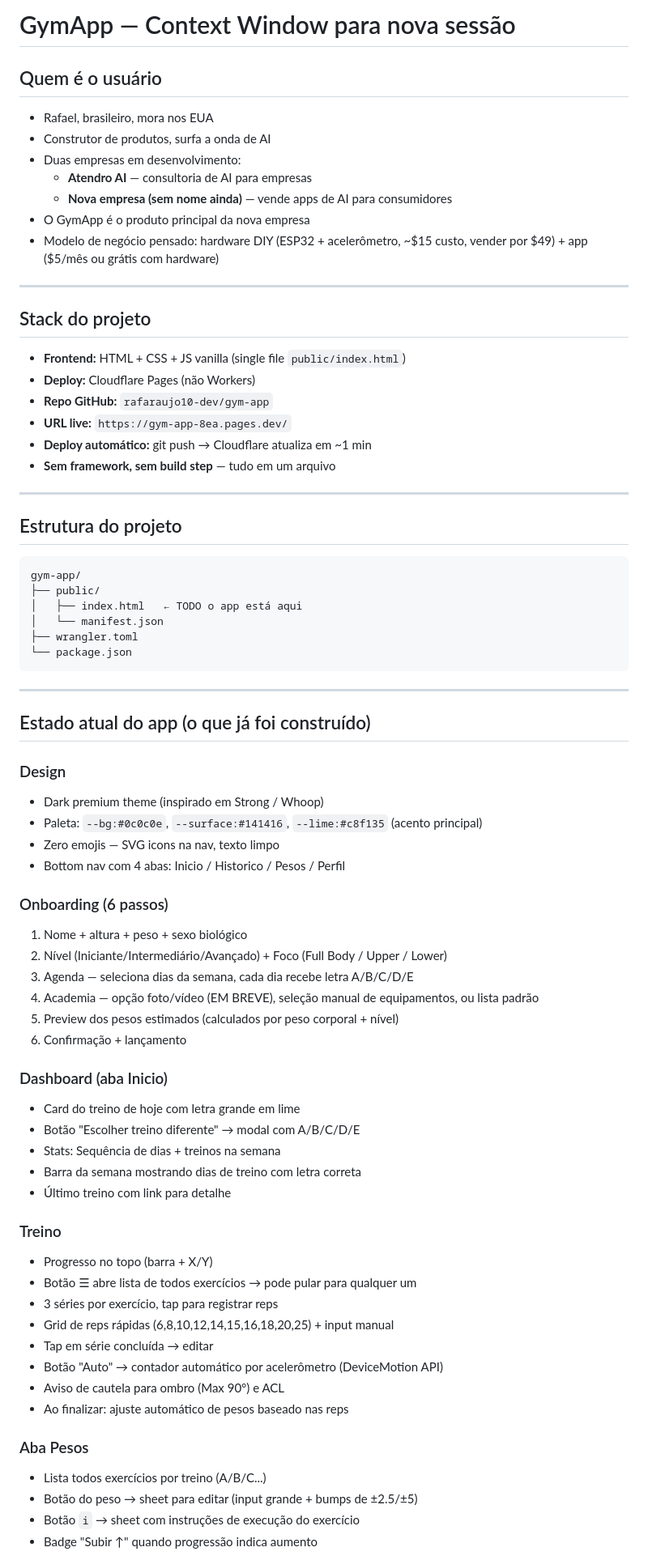
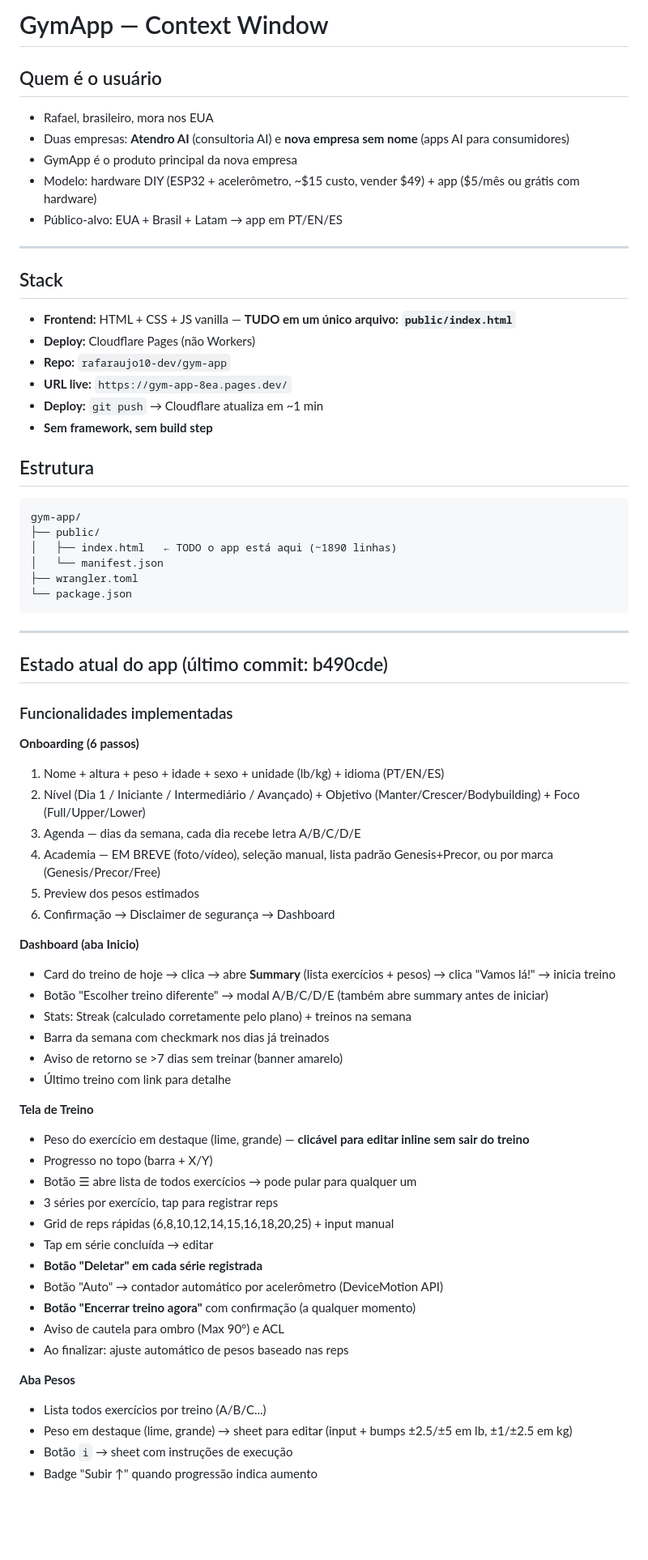
Before and after one commit to rafaraujo10-dev/gym-app, a Markdown page: CONTEXT.md, the part around one of its changes. Shown at 81% size. GitHub-like rendering; blank space fills up the shorter version.

````diff
--- a/CONTEXT.md
+++ b/CONTEXT.md
@@ -1,31 +1,27 @@
-# GymApp — Context Window para nova sessão
+# GymApp — Context Window
 
 ## Quem é o usuário
 - Rafael, brasileiro, mora nos EUA
-- Construtor de produtos, surfa a onda de AI
-- Duas empresas em desenvolvimento:
-  - **Atendro AI** — consultoria de AI para empresas
-  - **Nova empresa (sem nome ainda)** — vende apps de AI para consumidores
-- O GymApp é o produto principal da nova empresa
-- Modelo de negócio pensado: hardware DIY (ESP32 + acelerômetro, ~$15 custo, vender por $49) + app ($5/mês ou grátis com hardware)
+- Duas empresas: **Atendro AI** (consultoria AI) e **nova empresa sem nome** (apps AI para consumidores)
+- GymApp é o produto principal da nova empresa
+- Modelo: hardware DIY (ESP32 + acelerômetro, ~$15 custo, vender $49) + app ($5/mês ou grátis com hardware)
+- Público-alvo: EUA + Brasil + Latam → app em PT/EN/ES
 
 ---
 
-## Stack do projeto
-- **Frontend:** HTML + CSS + JS vanilla (single file `public/index.html`)
+## Stack
+- **Frontend:** HTML + CSS + JS vanilla — **TUDO em um único arquivo: `public/index.html`**
 - **Deploy:** Cloudflare Pages (não Workers)
-- **Repo GitHub:** `rafaraujo10-dev/gym-app`
+- **Repo:** `rafaraujo10-dev/gym-app`
 - **URL live:** `https://gym-app-8ea.pages.dev/`
-- **Deploy automático:** git push → Cloudflare atualiza em ~1 min
-- **Sem framework, sem build step** — tudo em um arquivo
+- **Deploy:** `git push` → Cloudflare atualiza em ~1 min
+- **Sem framework, sem build step**
 
----
-
-## Estrutura do projeto
+## Estrutura
 ```
 gym-app/
 ├── public/
-│   ├── index.html   ← TODO o app está aqui
+│   ├── index.html   ← TODO o app está aqui (~1890 linhas)
 │   └── manifest.json
 ├── wrangler.toml
 └── package.json
@@ -33,42 +29,42 @@ gym-app/
 
 ---
 
-## Estado atual do app (o que já foi construído)
+## Estado atual do app (último commit: b490cde)
 
-### Design
-- Dark premium theme (inspirado em Strong / Whoop)
-- Paleta: `--bg:#0c0c0e`, `--surface:#141416`, `--lime:#c8f135` (acento principal)
-- Zero emojis — SVG icons na nav, texto limpo
-- Bottom nav com 4 abas: Inicio / Historico / Pesos / Perfil
+### Funcionalidades implementadas
 
-### Onboarding (6 passos)
-1. Nome + altura + peso + sexo biológico
-2. Nível (Iniciante/Intermediário/Avançado) + Foco (Full Body / Upper / Lower)
-3. Agenda — seleciona dias da semana, cada dia recebe letra A/B/C/D/E
-4. Academia — opção foto/vídeo (EM BREVE), seleção manual de equipamentos, ou lista padrão
-5. Preview dos pesos estimados (calculados por peso corporal + nível)
-6. Confirmação + lançamento
+**Onboarding (6 passos)**
+1. Nome + altura + peso + idade + sexo + unidade (lb/kg) + idioma (PT/EN/ES)
+2. Nível (Dia 1 / Iniciante / Intermediário / Avançado) + Objetivo (Manter/Crescer/Bodybuilding) + Foco (Full/Upper/Lower)
+3. Agenda — dias da semana, cada dia recebe letra A/B/C/D/E
+4. Academia — EM BREVE (foto/vídeo), seleção manual, lista padrão Genesis+Precor, ou por marca (Genesis/Precor/Free)
+5. Preview dos pesos estimados
+6. Confirmação → Disclaimer de segurança → Dashboard
 
-### Dashboard (aba Inicio)
-- Card do treino de hoje com letra grande em lime
-- Botão "Escolher treino diferente" → modal com A/B/C/D/E
-- Stats: Sequência de dias + treinos na semana
-- Barra da semana mostrando dias de treino com letra correta
+**Dashboard (aba Inicio)**
+- Card do treino de hoje → clica → abre **Summary** (lista exercícios + pesos) → clica "Vamos lá!" → inicia treino
+- Botão "Escolher treino diferente" → modal A/B/C/D/E (também abre summary antes de iniciar)
+- Stats: Streak (calculado corretamente pelo plano) + treinos na semana
+- Barra da semana com checkmark nos dias já treinados
+- Aviso de retorno se >7 dias sem treinar (banner amarelo)
 - Último treino com link para detalhe
 
-### Treino
+**Tela de Treino**
+- Peso do exercício em destaque (lime, grande) — **clicável para editar inline sem sair do treino**
 - Progresso no topo (barra + X/Y)
 - Botão ☰ abre lista de todos exercícios → pode pular para qualquer um
 - 3 séries por exercício, tap para registrar reps
 - Grid de reps rápidas (6,8,10,12,14,15,16,18,20,25) + input manual
 - Tap em série concluída → editar
+- **Botão "Deletar" em cada série registrada**
 - Botão "Auto" → contador automático por acelerômetro (DeviceMotion API)
+- **Botão "Encerrar treino agora"** com confirmação (a qualquer momento)
 - Aviso de cautela para ombro (Max 90°) e ACL
 - Ao finalizar: ajuste automático de pesos baseado nas reps
 
-### Aba Pesos
+**Aba Pesos**
 - Lista todos exercícios por treino (A/B/C...)
-- Botão do peso → sheet para editar (input grande + bumps de ±2.5/±5)
-- Botão `i` → sheet com instruções de execução do exercício
+- Peso em destaque (lime, grande) → sheet para editar (input + bumps ±2.5/±5 em lb, ±1/±2.5 em kg)
+- Botão `i` → sheet com instruções de execução
 - Badge "Subir ↑" quando progressão indica aumento
 
````
Also changed, not shown: other parts of CONTEXT.md (+71 -69 lines).
